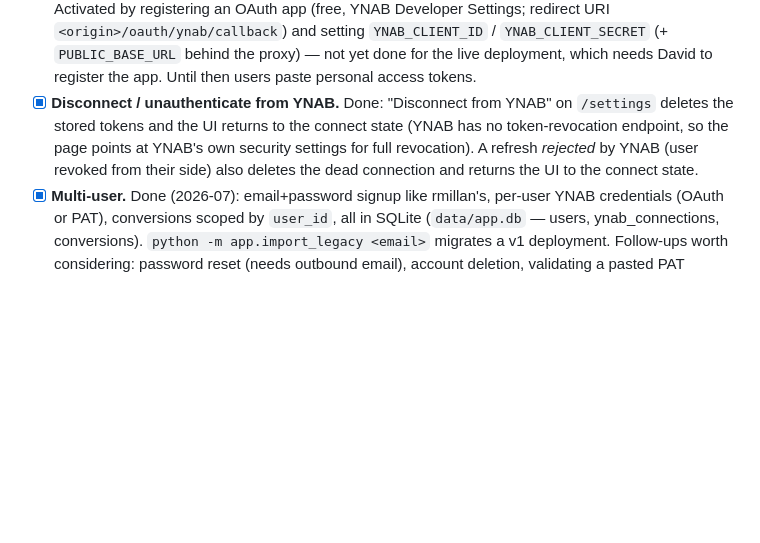
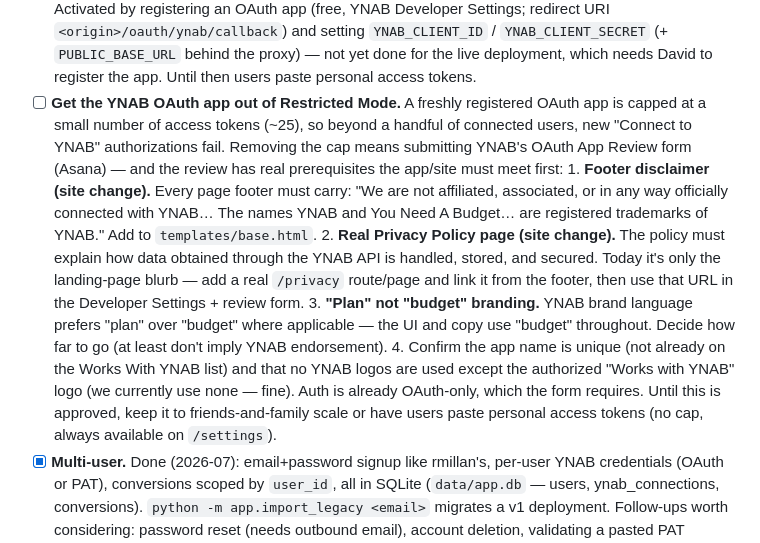
Before and after one commit to dgrant/YNAB-currency-converter, a Markdown page: TODOS.md, the part around the change. Drawn GitHub-style; blank space fills up the shorter version.

Commit message:
TODO: submit YNAB OAuth app for review to lift Restricted Mode
A new OAuth app is token-capped until approved via YNAB's review form,
which requires a footer trademark disclaimer, a real privacy policy page
explaining API data handling, and "plan" not "budget" branding. Captured
with the concrete prerequisites so it's actionable later.

Co-Authored-By: Claude Fable 5 <noreply@anthropic.com>
Claude-Session: https://claude.ai/code/session_01TC8AFq3rzUKjpwJpH2ckqt

```diff
--- a/TODOS.md
+++ b/TODOS.md
@@ -66,12 +66,31 @@ not break (memo marker format, milliunit math, preview→approve contract).
       `YNAB_CLIENT_SECRET` (+ `PUBLIC_BASE_URL` behind the proxy) — not yet
       done for the live deployment, which needs David to register the app.
       Until then users paste personal access tokens.
-- [x] **Disconnect / unauthenticate from YNAB.** Done: "Disconnect from
-      YNAB" on `/settings` deletes the stored tokens and the UI returns to
-      the connect state (YNAB has no token-revocation endpoint, so the page
-      points at YNAB's own security settings for full revocation). A refresh
-      *rejected* by YNAB (user revoked from their side) also deletes the
-      dead connection and returns the UI to the connect state.
+- [ ] **Get the YNAB OAuth app out of Restricted Mode.** A freshly
+      registered OAuth app is capped at a small number of access tokens
+      (~25), so beyond a handful of connected users, new "Connect to YNAB"
+      authorizations fail. Removing the cap means submitting YNAB's OAuth
+      App Review form (Asana) — and the review has real prerequisites the
+      app/site must meet first:
+      1. **Footer disclaimer (site change).** Every page footer must carry:
+         "We are not affiliated, associated, or in any way officially
+         connected with YNAB… The names YNAB and You Need A Budget… are
+         registered trademarks of YNAB." Add to `templates/base.html`.
+      2. **Real Privacy Policy page (site change).** The policy must
+         explain how data obtained through the YNAB API is handled, stored,
+         and secured. Today it's only the landing-page blurb — add a real
+         `/privacy` route/page and link it from the footer, then use that
+         URL in the Developer Settings + review form.
+      3. **"Plan" not "budget" branding.** YNAB brand language prefers
+         "plan" over "budget" where applicable — the UI and copy use
+         "budget" throughout. Decide how far to go (at least don't imply
+         YNAB endorsement).
+      4. Confirm the app name is unique (not already on the Works With YNAB
+         list) and that no YNAB logos are used except the authorized
+         "Works with YNAB" logo (we currently use none — fine).
+      Auth is already OAuth-only, which the form requires. Until this is
+      approved, keep it to friends-and-family scale or have users paste
+      personal access tokens (no cap, always available on `/settings`).
 - [x] **Multi-user.** Done (2026-07): email+password signup like rmillan's,
       per-user YNAB credentials (OAuth or PAT), conversions scoped by
       `user_id`, all in SQLite (`data/app.db` — users, ynab_connections,
```
